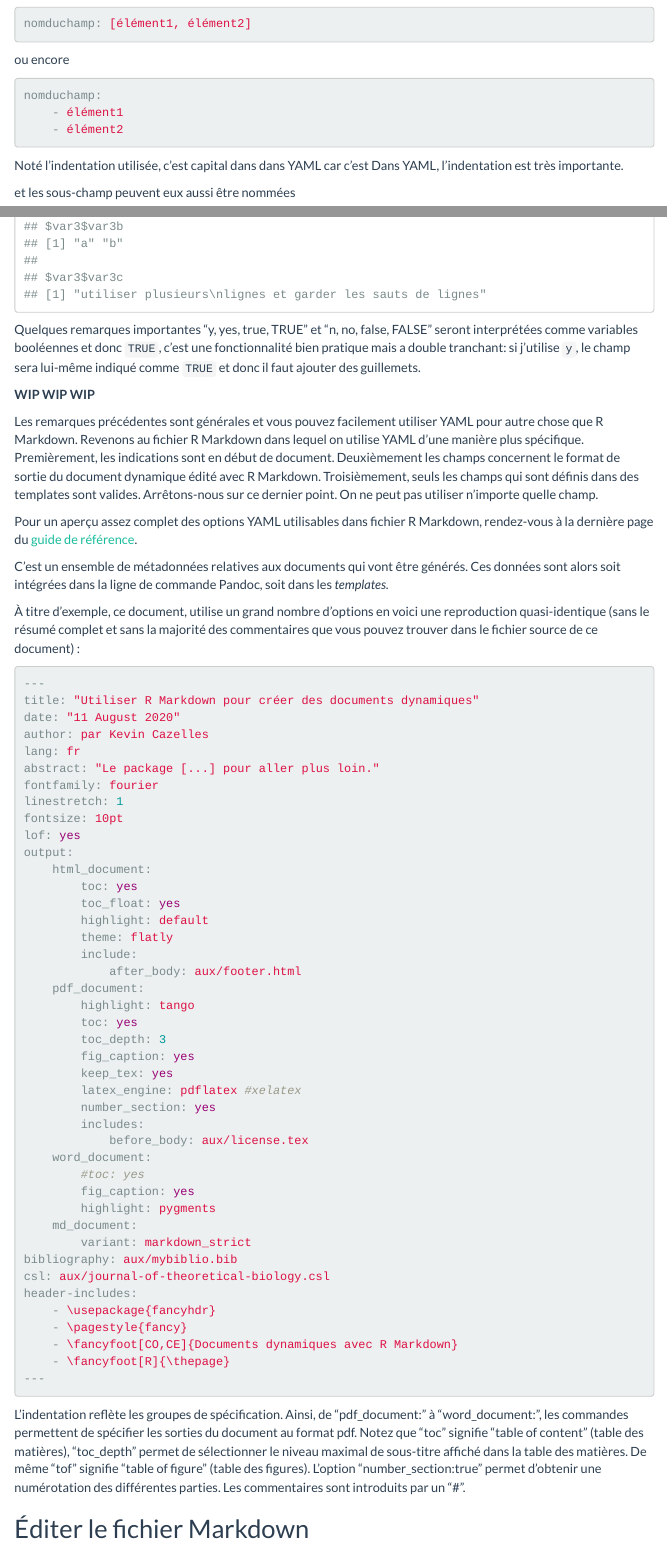
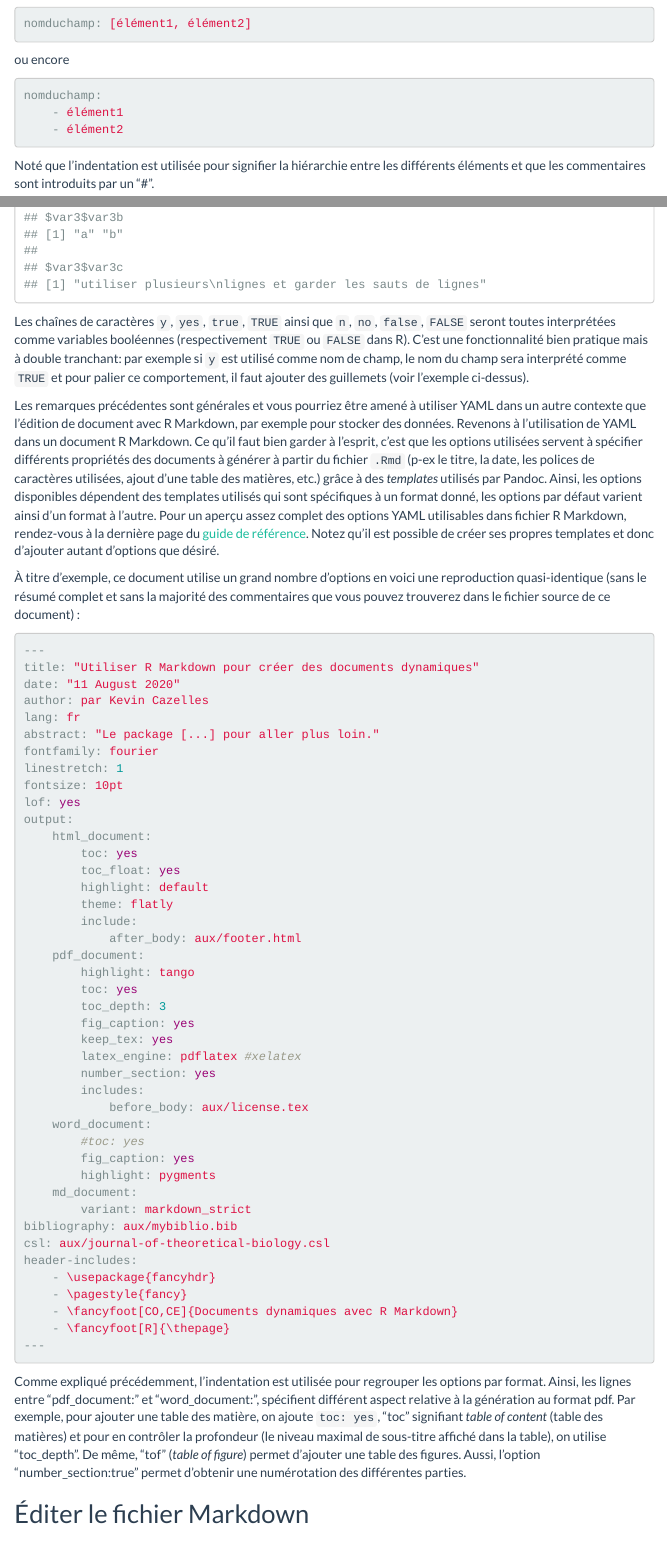
Before and after one commit to KevCaz/Rmarkdowndocfr, an R Markdown document (UtiliserRMarkdown.Rmd): the page in a window 1100 px wide, from 5730 px down, and a second part further down, joined at a grey line. Rendered offline with R 4.5, knitr and Pandoc, with nearby package versions; code that draws random numbers runs with fixed seeds of ours; a font, style sheet, LaTeX package, included part or bibliography that could not be used is replaced or left out; menus at the side of the page are left out.

Commit message:
edit YAML section

````diff
--- a/.github/workflows/main.yml
+++ b/.github/workflows/main.yml
@@ -4,7 +4,7 @@ name: Render and deploy HTML document
   - pull_request
 jobs:
   build:
-    runs-on: ubuntu-18.04
+    runs-on: ubuntu-latest
     container: rocker/verse:latest
     steps:
       - name: Checkout Repository
--- a/UtiliserRMarkdown.Rmd
+++ b/UtiliserRMarkdown.Rmd
@@ -341,10 +341,7 @@ nomduchamp:
     - élément2
 ```
 
-Noté l'indentation utilisée, c'est capital dans  dans YAML car c'est
-Dans YAML, l'indentation est très importante.
-
-et les sous-champ peuvent eux aussi être nommées
+Noté que l'indentation est utilisée pour signifier la hiérarchie entre les différents éléments et que les commentaires sont introduits par un "\#".
 
 
 ```yaml
@@ -389,31 +389,34 @@ library(yaml)
 yaml.load_file("aux/data_01.yaml")
 ```
 
-Quelques remarques importantes "y, yes, true, TRUE" et "n, no, false, FALSE"
-seront interprétées  comme variables booléennes et donc `TRUE`, c'est une
-fonctionnalité bien pratique mais a double tranchant: si j'utilise `y`, le champ
-sera lui-même indiqué comme `TRUE` et donc il faut ajouter des guillemets.
-
-<!-- KC: J'en suis la, à relire -->
-**WIP** **WIP** **WIP**
-
-Les remarques précédentes sont générales et vous pouvez facilement utiliser YAML
-pour autre chose que R Markdown. Revenons au fichier R Markdown dans lequel on
-utilise YAML d'une manière plus spécifique. Premièrement, les indications sont
-en début de document. Deuxièmement les champs concernent le format de sortie du
-document dynamique édité avec R Markdown. Troisièmement, seuls les champs qui
-sont définis dans des templates sont valides. Arrêtons-nous sur ce dernier
-point. On ne peut pas utiliser n'importe quelle champ.
-<!-- Autrement dit, si vous au, appelées métadonnées, au début du document entre bloc de trois tirets. -->
-
-Pour un aperçu assez complet des options YAML utilisables dans fichier R
-Markdown, rendez-vous à la dernière page du [guide de
-référence](http://www.rstudio.com/wp-content/uploads/2015/03/rmarkdown-reference.pdf).
-
-C'est un ensemble de métadonnées relatives aux documents qui vont être générés. Ces données sont alors soit intégrées dans la ligne de commande Pandoc, soit dans les *templates*.
+Les chaînes de caractères `y`, `yes`, `true`, `TRUE` ainsi que `n`, `no`,
+`false`, `FALSE` seront toutes interprétées comme variables booléennes
+(respectivement `TRUE` ou `FALSE` dans R). C'est une fonctionnalité bien
+pratique mais à double tranchant: par exemple si `y` est utilisé comme nom de
+champ, le nom du champ sera interprété comme `TRUE` et pour palier ce
+comportement, il faut ajouter des guillemets (voir l'exemple ci-dessus).
 
 
-À titre d'exemple, ce document, utilise un grand nombre d'options en voici une reproduction quasi-identique (sans le résumé complet et sans la majorité des commentaires que vous pouvez trouver dans le fichier source de ce document)&nbsp;:
+Les remarques précédentes sont générales et vous pourriez être amené à utiliser
+YAML dans un autre contexte que l'édition de document avec R Markdown, par
+exemple pour stocker des données. Revenons à l'utilisation de YAML dans un
+document R Markdown. Ce qu'il faut bien garder à l'esprit, c'est que les options
+utilisées servent à spécifier différents propriétés des documents à générer à
+partir du fichier `.Rmd` (p-ex le titre, la date, les polices de caractères
+utilisées, ajout d'une table des matières, etc.) grâce à des *templates*
+utilisés par Pandoc. Ainsi, les options disponibles dépendent des templates
+utilisés qui sont spécifiques à un format donné, les options par défaut varient
+ainsi d'un format à l'autre. Pour un aperçu assez complet des options YAML
+utilisables dans fichier R Markdown, rendez-vous à la dernière page du [guide de
+référence](http://www.rstudio.com/wp-content/uploads/2015/03/rmarkdown-reference.pdf).
+Notez qu'il est possible de créer ses propres templates et donc d'ajouter autant
+d'options que désiré.
+
+
+À titre d'exemple, ce document utilise un grand nombre d'options en voici une
+reproduction quasi-identique (sans le résumé complet et sans la majorité des
+commentaires que vous pouvez trouverez dans le fichier source de ce
+document)&nbsp;:
 
 
 ```yaml
@@ -461,17 +464,21 @@ header-includes:
 ---
 ```
 
-L’indentation reflète les groupes de spécification. Ainsi, de "pdf_document:" à
-"word_document:", les commandes permettent de spécifier les sorties du document
-au format pdf. Notez que "toc" signifie "table of content" (table des
-matières), "toc_depth" permet de sélectionner le niveau maximal de sous-titre
-affiché dans la table des matières. De même "tof" signifie "table of figure"
-(table des figures). L'option "number_section:true" permet d'obtenir une
-numérotation des différentes parties. Les commentaires sont introduits par un
-"\#".
+Comme expliqué précédemment, l’indentation est utilisée pour regrouper les
+options par format. Ainsi, les lignes entre "pdf_document:" et "word_document:",
+spécifient différent aspect relative à la génération au format pdf. Par exemple,
+pour ajouter une table des matière, on ajoute `toc: yes`, "toc" signifiant
+*table of content* (table des matières) et pour en contrôler la profondeur (le
+niveau maximal de sous-titre affiché dans la table), on utilise "toc_depth".  De
+même, "tof" (*table of figure*) permet d'ajouter une table des figures. Aussi,
+l'option "number_section:true" permet d'obtenir une numérotation des différentes
+parties.
 
 
 <!-- https://hitchdev.com/strictyaml/ -->
+
+
+
 
 
 ## Éditer le fichier Markdown
````
Also changed, not shown: UtiliserRMarkdown.Rmd (9 more changed lines).
